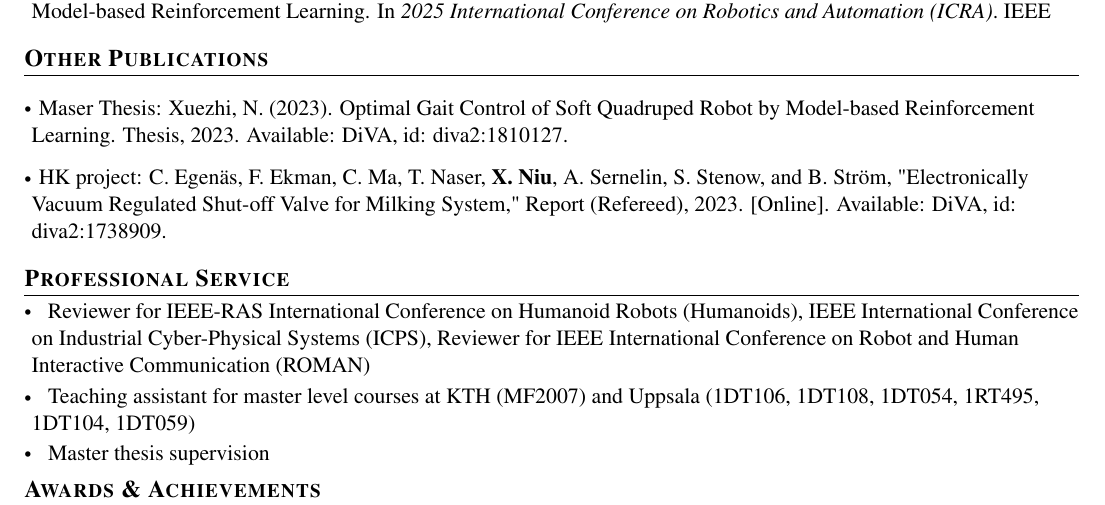
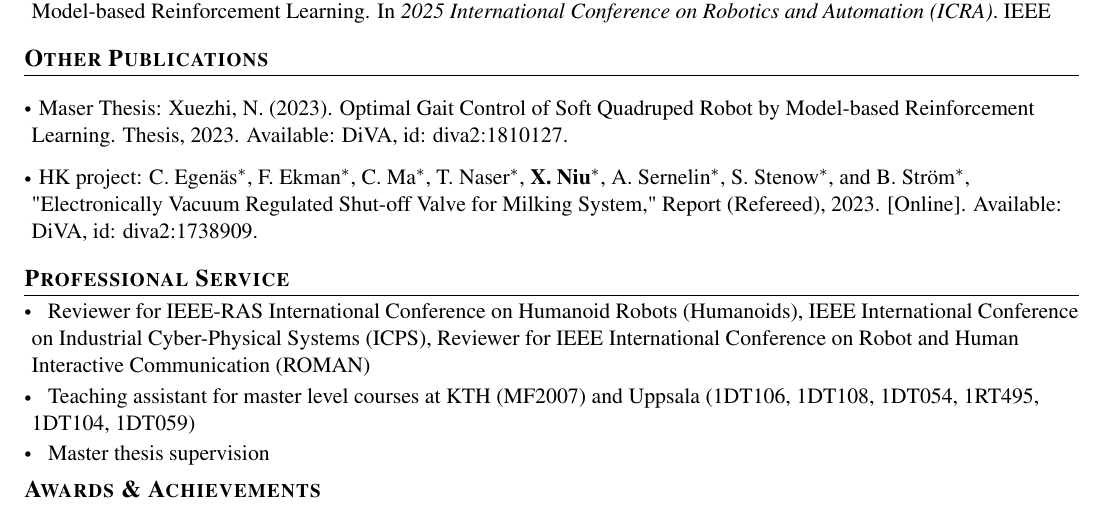
Before and after one commit to n7729697/CV_NIU_Xuezhi, a LaTeX document (main.tex): part of the page, cut so that both start at the same text. Compiled offline with pdfLaTeX.

Commit message:
Updates from Overleaf

```diff
--- a/main.tex
+++ b/main.tex
@@ -219,8 +211,7 @@
 \vspace{3mm}
   \item \hspace{0.3mm} Maser Thesis: Xuezhi, N. (2023). Optimal Gait Control of Soft Quadruped Robot by Model-based Reinforcement Learning. Thesis, 2023. Available: \href{https://urn.kb.se/resolve?urn=urn:nbn:se:kth:diva-339056}{DiVA, id: diva2:1810127}.
 
-  \item \hspace{0.3mm} HK project: C. Egenäs, F. Ekman, C. Ma, T. Naser, \textbf{X. Niu}, A. Sernelin, S. Stenow, and B. Ström, "Electronically Vacuum Regulated Shut-off Valve for Milking System," Report (Refereed), 2023. [Online]. Available: \href{https://urn.kb.se/resolve?urn=urn:nbn:se:kth:diva-324226}{DiVA, id: diva2:1738909}.
-    % \item \hspace{0.3mm} Tan, K., Ji, Q., Feng, L., \& Törngren, M. (2023). Edge-enabled Adaptive Shape Estimation of 3D Printed Soft Actuators with Gaussian Processes and Unscented Kalman Filters. \textit{IEEE Transactions on Industrial Electronics}.
+  \item \hspace{0.3mm} HK project: C. Egenäs$^*$, F. Ekman$^*$, C. Ma$^*$, T. Naser$^*$, \textbf{X. Niu}$^*$, A. Sernelin$^*$, S. Stenow$^*$, and B. Ström$^*$, "Electronically Vacuum Regulated Shut-off Valve for Milking System," Report (Refereed), 2023. [Online]. Available: \href{https://urn.kb.se/resolve?urn=urn:nbn:se:kth:diva-324226}{DiVA, id: diva2:1738909}.
 \resumeSubHeadingListEnd
 \vspace{-5.5mm}
 
```
Also changed, not shown: main.tex (10 more changed lines).
